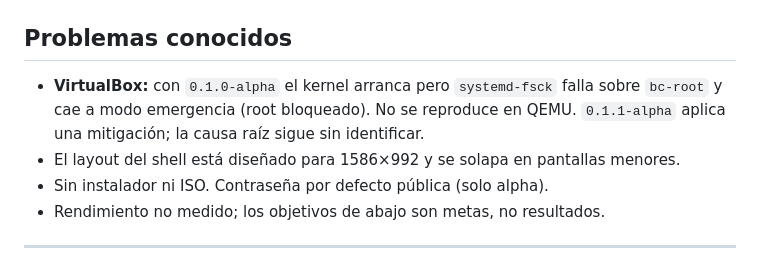
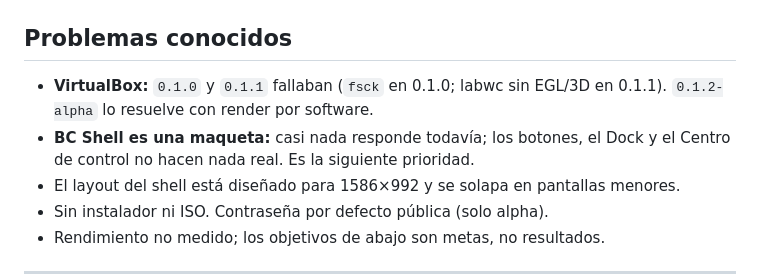
Before and after one commit to borjacandeel/BC-OS, a Markdown page: README.md, the part around one of its changes. Rendered like a GitHub page.

```diff
--- a/README.md
+++ b/README.md
@@ -59,7 +60,8 @@ También se prueba sin VirtualBox con QEMU (`qemu-system-aarch64 -M virt` + UEFI
 
 ## Problemas conocidos
 
-- **VirtualBox:** con `0.1.0-alpha` el kernel arranca pero `systemd-fsck` falla sobre `bc-root` y cae a modo emergencia (root bloqueado). No se reproduce en QEMU. `0.1.1-alpha` aplica una mitigación; la causa raíz sigue sin identificar.
+- **VirtualBox:** `0.1.0` y `0.1.1` fallaban (`fsck` en 0.1.0; labwc sin EGL/3D en 0.1.1). `0.1.2-alpha` lo resuelve con render por software.
+- **BC Shell es una maqueta:** casi nada responde todavía; los botones, el Dock y el Centro de control no hacen nada real. Es la siguiente prioridad.
 - El layout del shell está diseñado para 1586×992 y se solapa en pantallas menores.
 - Sin instalador ni ISO. Contraseña por defecto pública (solo alpha).
 - Rendimiento no medido; los objetivos de abajo son metas, no resultados.
```
Also changed, not shown: other parts of README.md (+7 -6 lines), PENDIENTE.md (+2 -0 lines), docs/screenshots/bc-os-virtualbox-arm64.png (added).
